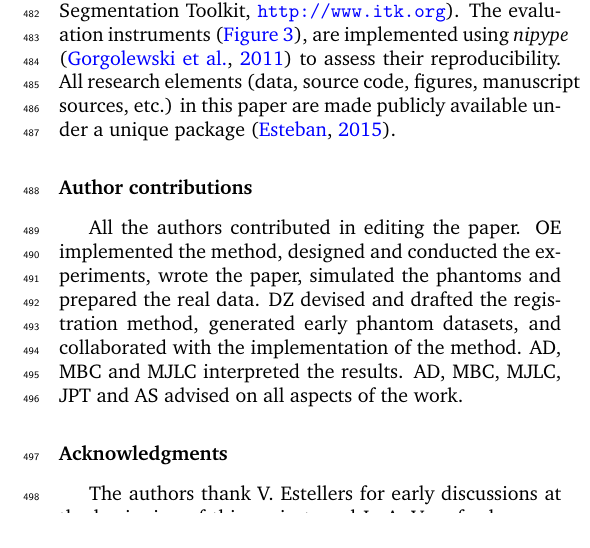
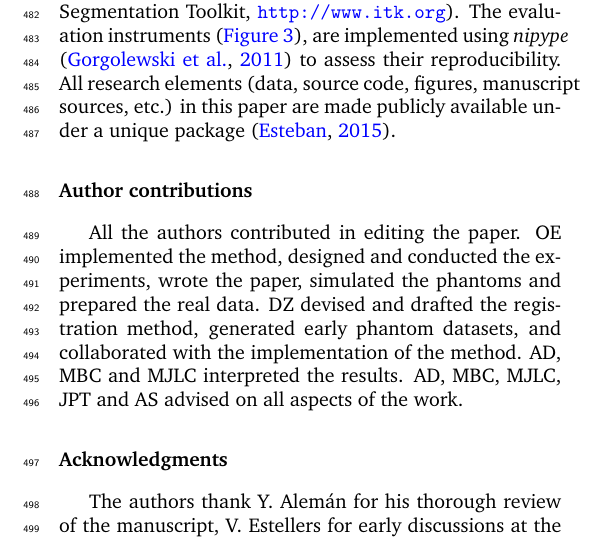
Before and after one commit to oesteban/RegSeg, a LaTeX paper (Publications/2015-NeuroImage/00-main.tex, which reads Publications/2015-NeuroImage/08-acknowledgements.tex): part of one column of page 9 of 12, cut so that both start at the same text. Compiled offline with pdfLaTeX.

Commit message:
add yasser to acks

```diff
--- a/Publications/2015-NeuroImage/08-acknowledgements.tex
+++ b/Publications/2015-NeuroImage/08-acknowledgements.tex
@@ -10,7 +10,8 @@ AD, MBC and MJLC interpreted the results.
 AD, MBC, MJLC, JPT and AS advised on all aspects of the work.
 
 \section*{Acknowledgments}
-The authors thank V. Estellers for early discussions at the beginning of this project,
+The authors thank Y. Alem\'an for his thorough review of the manuscript,
+  V. Estellers for early discussions at the beginning of this project,
   and L. A. Vese for her support during OE's research visits in her laboratory.
 We also thank A. Leemans for kindly sharing a p-code version of \emph{ExploreDTI} from
   which settings for \emph{elastix} could be extracted.
```
